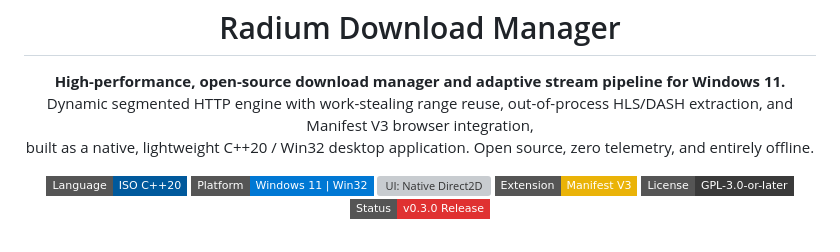
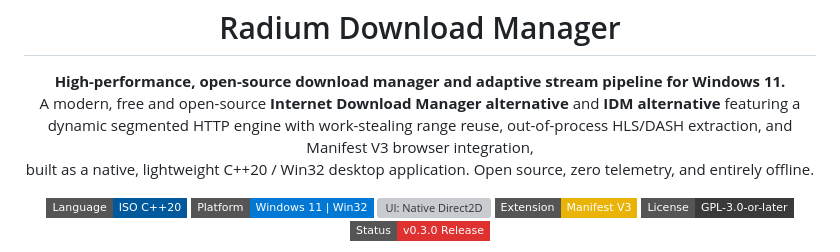
Before and after one commit to sayedalve/Flux-Download-Manager, a Markdown page: README.md, the part around the change. GitHub-like rendering; badges without logos; grey boxes are pictures that could not be loaded.

Commit message:
docs: add IDM and Internet Download Manager alternative keywords to description

```diff
--- a/README.md
+++ b/README.md
@@ -8,7 +8,7 @@
 
 <p align="center">
   <b>High-performance, open-source download manager and adaptive stream pipeline for Windows 11.</b><br>
-  Dynamic segmented HTTP engine with work-stealing range reuse, out-of-process HLS/DASH extraction, and Manifest V3 browser integration,<br>
+  A modern, free and open-source <b>Internet Download Manager alternative</b> and <b>IDM alternative</b> featuring a dynamic segmented HTTP engine with work-stealing range reuse, out-of-process HLS/DASH extraction, and Manifest V3 browser integration,<br>
   built as a native, lightweight C++20 / Win32 desktop application. Open source, zero telemetry, and entirely offline.
 </p>
 
```
